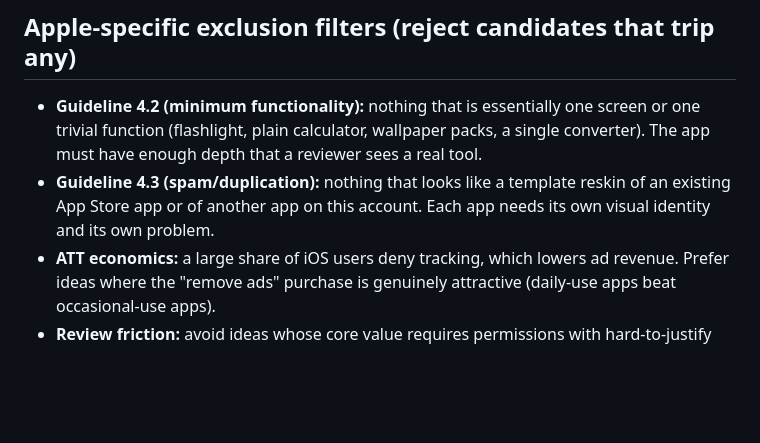
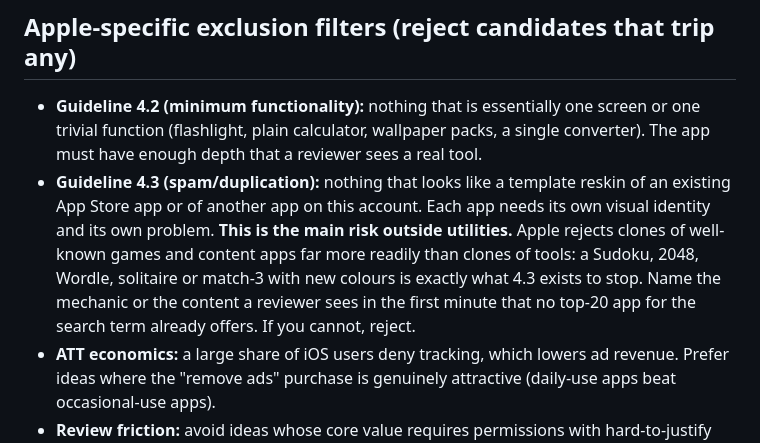
Before and after one commit to oflorezawaken-dev/huawei-app-factory, a Markdown page: factory/prompts/10-research-ios.md, the part around one of its changes. Drawn GitHub-style; blank space fills up the shorter version.

```diff
--- a/factory/prompts/10-research-ios.md
+++ b/factory/prompts/10-research-ios.md
@@ -49,7 +79,12 @@ so is any thin variation of them. Research the iOS market on its own terms.
   sees a real tool.
 - **Guideline 4.3 (spam/duplication):** nothing that looks like a template
   reskin of an existing App Store app or of another app on this account. Each
-  app needs its own visual identity and its own problem.
+  app needs its own visual identity and its own problem. **This is the main
+  risk outside utilities.** Apple rejects clones of well-known games and
+  content apps far more readily than clones of tools: a Sudoku, 2048, Wordle,
+  solitaire or match-3 with new colours is exactly what 4.3 exists to stop.
+  Name the mechanic or the content a reviewer sees in the first minute that no
+  top-20 app for the search term already offers. If you cannot, reject.
 - **ATT economics:** a large share of iOS users deny tracking, which lowers ad
   revenue. Prefer ideas where the "remove ads" purchase is genuinely
   attractive (daily-use apps beat occasional-use apps).
```
Also changed, not shown: other parts of factory/prompts/10-research-ios.md (+75 -17 lines).
